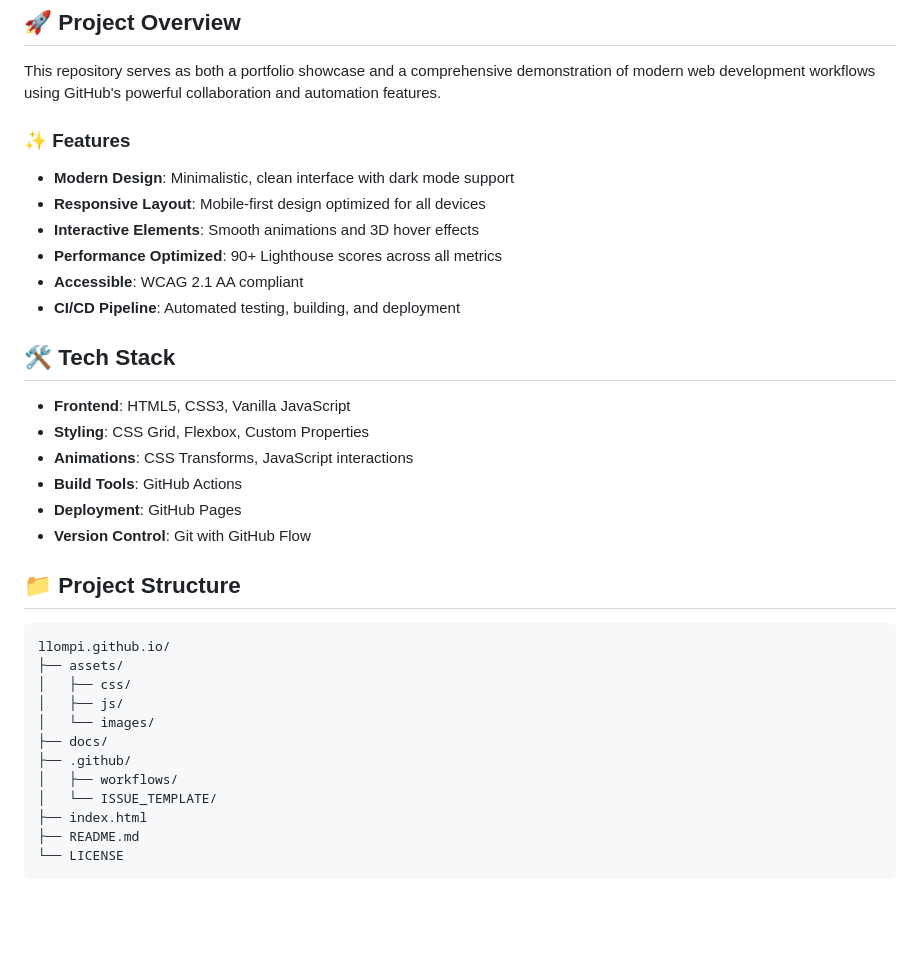
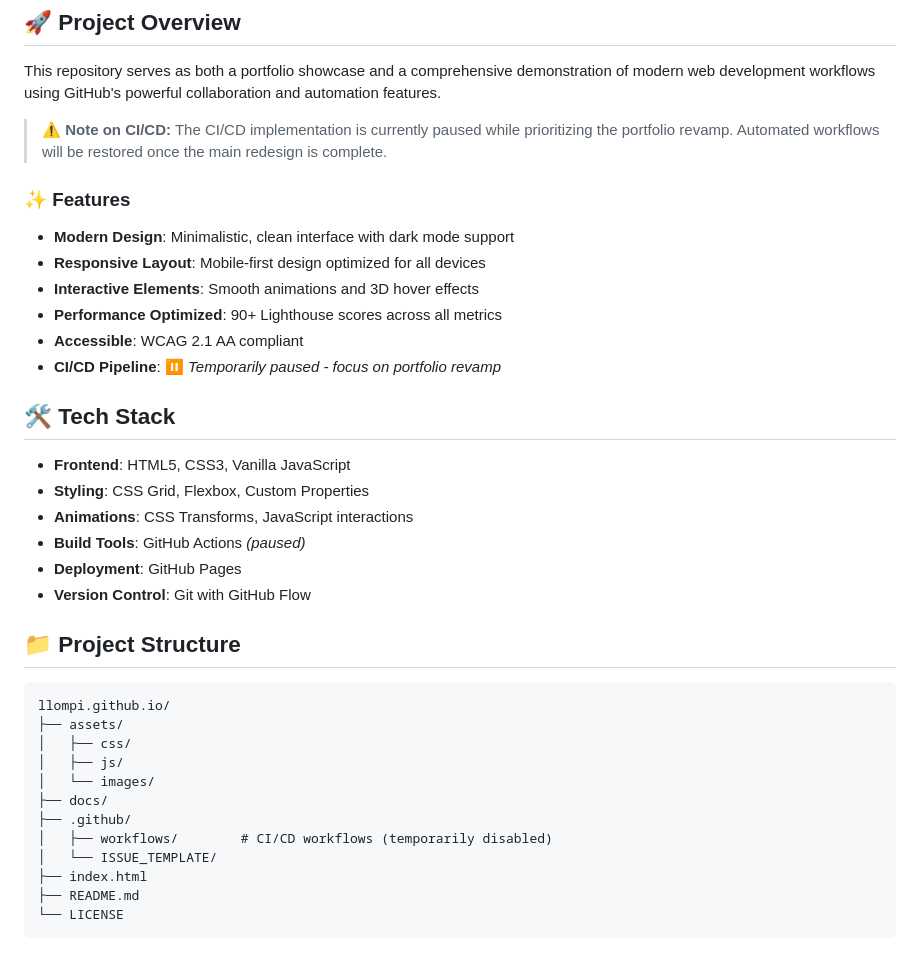
Before and after one commit to Llompi/llompi.github.io, a Markdown page: README.md, the part around one of its changes. GitHub-like rendering; blank space fills up the shorter version.

```diff
--- a/README.md
+++ b/README.md
@@ -10,6 +10,8 @@
 
 This repository serves as both a portfolio showcase and a comprehensive demonstration of modern web development workflows using GitHub's powerful collaboration and automation features.
 
+> **⚠️ Note on CI/CD:** The CI/CD implementation is currently paused while prioritizing the portfolio revamp. Automated workflows will be restored once the main redesign is complete.
+
 ### ✨ Features
 
 - **Modern Design**: Minimalistic, clean interface with dark mode support
@@ -17,14 +19,14 @@ This repository serves as both a portfolio showcase and a comprehensive demonstr
 - **Interactive Elements**: Smooth animations and 3D hover effects
 - **Performance Optimized**: 90+ Lighthouse scores across all metrics
 - **Accessible**: WCAG 2.1 AA compliant
-- **CI/CD Pipeline**: Automated testing, building, and deployment
+- **CI/CD Pipeline**: ⏸️ *Temporarily paused - focus on portfolio revamp*
 
 ## 🛠️ Tech Stack
 
 - **Frontend**: HTML5, CSS3, Vanilla JavaScript
 - **Styling**: CSS Grid, Flexbox, Custom Properties
 - **Animations**: CSS Transforms, JavaScript interactions
-- **Build Tools**: GitHub Actions
+- **Build Tools**: GitHub Actions *(paused)*
 - **Deployment**: GitHub Pages
 - **Version Control**: Git with GitHub Flow
 
@@ -38,7 +40,7 @@ llompi.github.io/
 │   └── images/
 ├── docs/
 ├── .github/
-│   ├── workflows/
+│   ├── workflows/        # CI/CD workflows (temporarily disabled)
 │   └── ISSUE_TEMPLATE/
 ├── index.html
 ├── README.md
```
Also changed, not shown: other parts of README.md (+27 -102 lines).
